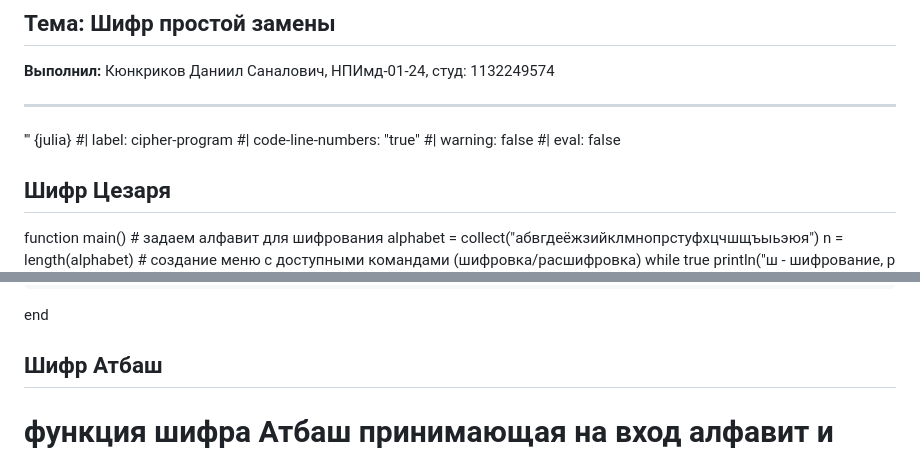
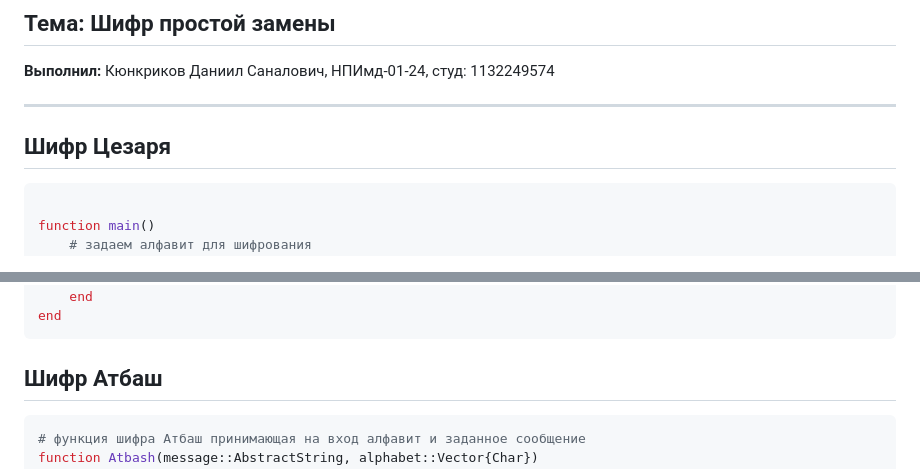
Before and after one commit to DanzanK/2025-2026_math-sec, a Markdown page: Laboratory works/Lab1/report.md, 2 parts joined by grey strips. GitHub-like rendering.

````diff
--- a/Laboratory works/Lab1/report.md
+++ b/Laboratory works/Lab1/report.md
@@ -15,13 +15,12 @@ format:
 
 ---
 
-''' {julia}
-#| label: cipher-program
-#| code-line-numbers: "true"
-#| warning: false
-#| eval: false
+
+
 
 ## Шифр Цезаря
+
+``` Julia
 
 function main()
     # задаем алфавит для шифрования
@@ -75,11 +74,11 @@ function main()
         println("Result $operation: $output")
     end
 end
-
+```
 
 ## Шифр Атбаш
 
-
+``` Julia
 # функция шифра Атбаш принимающая на вход алфавит и заданное сообщение
 function Atbash(message::AbstractString, alphabet::Vector{Char})
     n = length(alphabet)
````
Also changed, not shown: other parts of Laboratory works/Lab1/report.md (+1 -0 lines).
